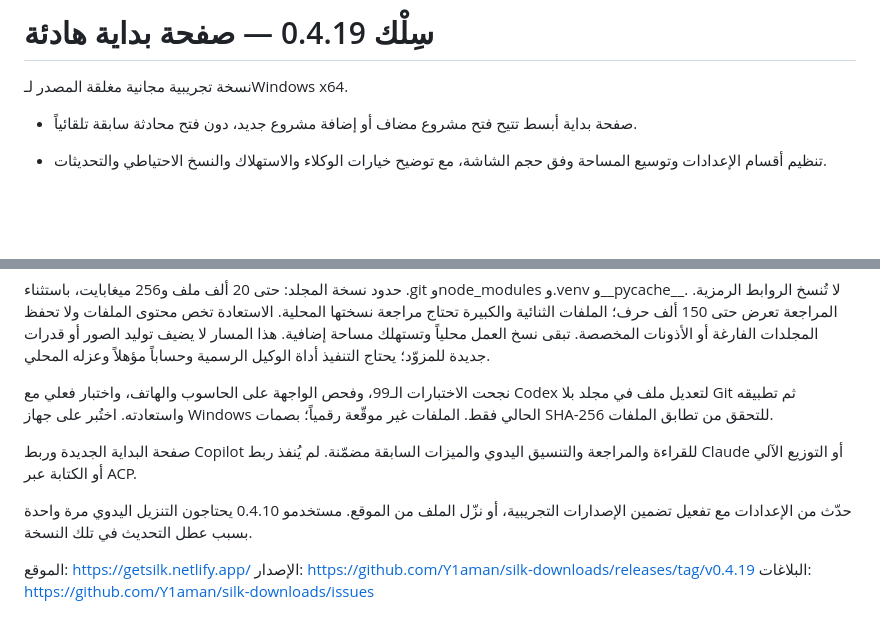
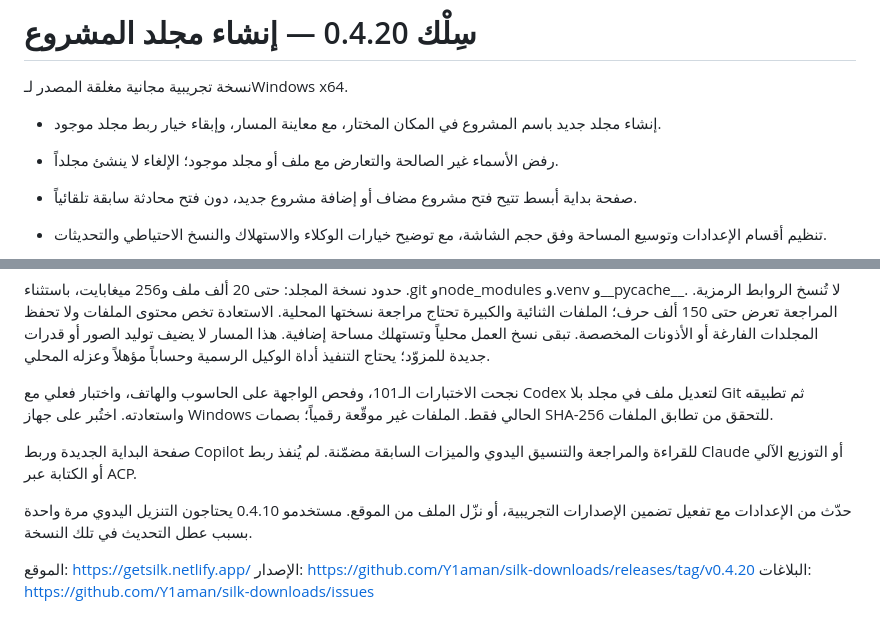
Before and after one commit to Y1aman/silk-downloads, a Markdown page: docs/RELEASE-NOTES.md, 2 parts joined by grey strips. GitHub-like rendering; blank space fills up the shorter version.

Commit message:
Publish Silk 0.4.20 project folder creation

```diff
--- a/docs/RELEASE-NOTES.md
+++ b/docs/RELEASE-NOTES.md
@@ -1,6 +1,9 @@
-# سِلْك 0.4.19 — صفحة بداية هادئة
+# سِلْك 0.4.20 — إنشاء مجلد المشروع
 
 نسخة تجريبية مجانية مغلقة المصدر لـWindows x64.
+
+- إنشاء مجلد جديد باسم المشروع في المكان المختار، مع معاينة المسار، وإبقاء خيار ربط مجلد موجود.
+- رفض الأسماء غير الصالحة والتعارض مع ملف أو مجلد موجود؛ الإلغاء لا ينشئ مجلداً.
 
 - صفحة بداية أبسط تتيح فتح مشروع مضاف أو إضافة مشروع جديد، دون فتح محادثة سابقة تلقائياً.
 
@@ -26,12 +29,12 @@
 
 حدود نسخة المجلد: حتى 20 ألف ملف و256 ميغابايت، باستثناء .git وnode_modules و.venv و__pycache__. لا تُنسخ الروابط الرمزية. المراجعة تعرض حتى 150 ألف حرف؛ الملفات الثنائية والكبيرة تحتاج مراجعة نسختها المحلية. الاستعادة تخص محتوى الملفات ولا تحفظ المجلدات الفارغة أو الأذونات المخصصة. تبقى نسخ العمل محلياً وتستهلك مساحة إضافية. هذا المسار لا يضيف توليد الصور أو قدرات جديدة للمزوّد؛ يحتاج التنفيذ أداة الوكيل الرسمية وحساباً مؤهلاً وعزله المحلي.
 
-نجحت الاختبارات الـ99، وفحص الواجهة على الحاسوب والهاتف، واختبار فعلي مع Codex لتعديل ملف في مجلد بلا Git ثم تطبيقه واستعادته. اختُبر على جهاز Windows الحالي فقط. الملفات غير موقّعة رقمياً؛ بصمات SHA-256 للتحقق من تطابق الملفات.
+نجحت الاختبارات الـ101، وفحص الواجهة على الحاسوب والهاتف، واختبار فعلي مع Codex لتعديل ملف في مجلد بلا Git ثم تطبيقه واستعادته. اختُبر على جهاز Windows الحالي فقط. الملفات غير موقّعة رقمياً؛ بصمات SHA-256 للتحقق من تطابق الملفات.
 
 صفحة البداية الجديدة وربط Copilot للقراءة والمراجعة والتنسيق اليدوي والميزات السابقة مضمّنة. لم يُنفذ ربط Claude أو التوزيع الآلي أو الكتابة عبر ACP.
 
 حدّث من الإعدادات مع تفعيل تضمين الإصدارات التجريبية، أو نزّل الملف من الموقع. مستخدمو 0.4.10 يحتاجون التنزيل اليدوي مرة واحدة بسبب عطل التحديث في تلك النسخة.
 
 الموقع: https://getsilk.netlify.app/
-الإصدار: https://github.com/Y1aman/silk-downloads/releases/tag/v0.4.19
+الإصدار: https://github.com/Y1aman/silk-downloads/releases/tag/v0.4.20
 البلاغات: https://github.com/Y1aman/silk-downloads/issues
```
